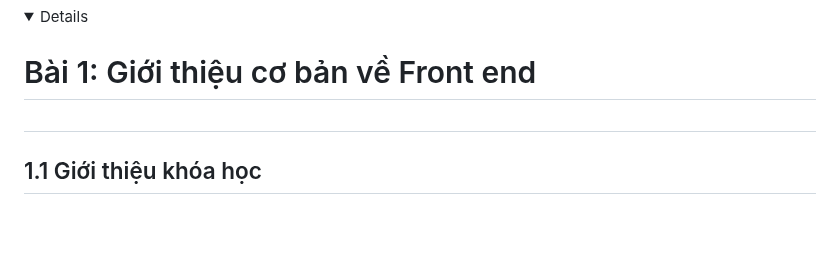
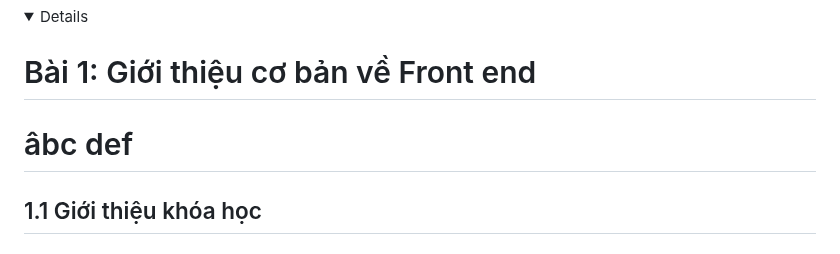
Before and after one commit to KienNguyen9/Front_End, a Markdown page: README.md, the part around the change. GitHub-like rendering; folded sections open; blank space fills up the shorter version.

```diff
--- a/README.md
+++ b/README.md
@@ -14,6 +14,9 @@ Mong muốn sau khóa học này có thể xin được intern Front-end
     <sumarry>
         <h1> Bài 1: Giới thiệu cơ bản về Front end<h1>
     </sumarry>
+âbc
+def
+</details>
 
 ## 1.1 Giới thiệu khóa học
 
```
